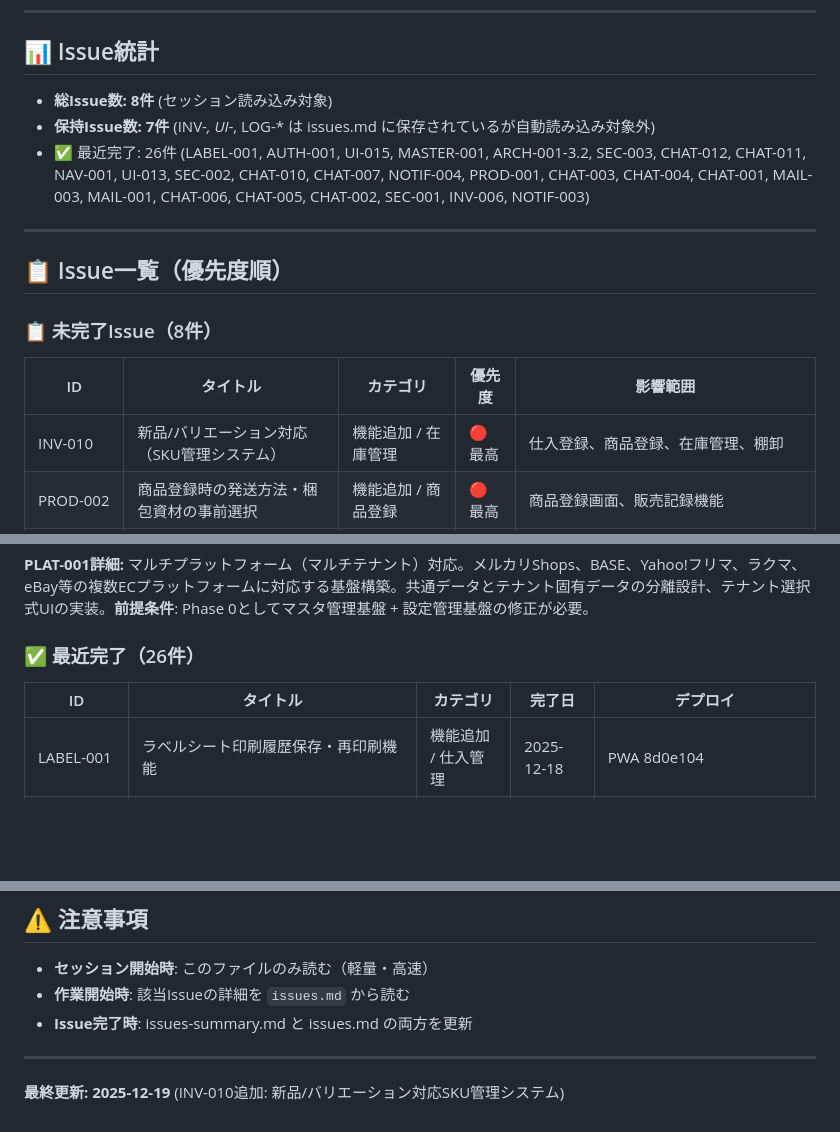
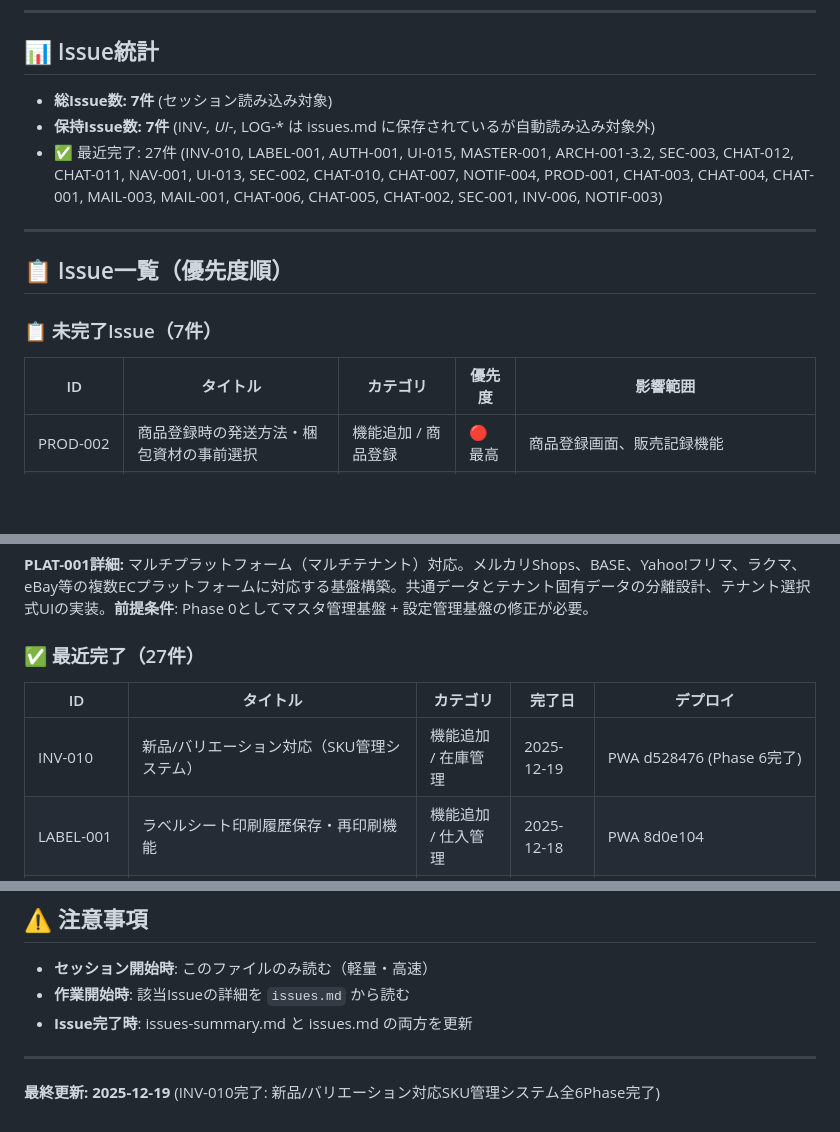
Before and after one commit to creatorTAK/reborn-inventory-system, a Markdown page: docs/issues-summary.md, 3 parts joined by grey strips. Rendered like a GitHub page; blank space fills up the shorter version.

```diff
--- a/docs/issues-summary.md
+++ b/docs/issues-summary.md
@@ -8,19 +8,18 @@
 
 ## 📊 Issue統計
 
-- **総Issue数: 8件** (セッション読み込み対象)
+- **総Issue数: 7件** (セッション読み込み対象)
 - **保持Issue数: 7件** (INV-*, UI-*, LOG-* は issues.md に保存されているが自動読み込み対象外)
-- ✅ 最近完了: 26件 (LABEL-001, AUTH-001, UI-015, MASTER-001, ARCH-001-3.2, SEC-003, CHAT-012, CHAT-011, NAV-001, UI-013, SEC-002, CHAT-010, CHAT-007, NOTIF-004, PROD-001, CHAT-003, CHAT-004, CHAT-001, MAIL-003, MAIL-001, CHAT-006, CHAT-005, CHAT-002, SEC-001, INV-006, NOTIF-003)
+- ✅ 最近完了: 27件 (INV-010, LABEL-001, AUTH-001, UI-015, MASTER-001, ARCH-001-3.2, SEC-003, CHAT-012, CHAT-011, NAV-001, UI-013, SEC-002, CHAT-010, CHAT-007, NOTIF-004, PROD-001, CHAT-003, CHAT-004, CHAT-001, MAIL-003, MAIL-001, CHAT-006, CHAT-005, CHAT-002, SEC-001, INV-006, NOTIF-003)
 
 ---
 
 ## 📋 Issue一覧（優先度順）
 
-### 📋 未完了Issue（8件）
+### 📋 未完了Issue（7件）
 
 | ID | タイトル | カテゴリ | 優先度 | 影響範囲 |
 |----|----------|----------|--------|----------|
-| INV-010 | 新品/バリエーション対応（SKU管理システム） | 機能追加 / 在庫管理 | 🔴 最高 | 仕入登録、商品登録、在庫管理、棚卸 |
 | PROD-002 | 商品登録時の発送方法・梱包資材の事前選択 | 機能追加 / 商品登録 | 🔴 最高 | 商品登録画面、販売記録機能 |
 | TEST-001 | Firestore移行後の全メニュー機能検証 | テスト・検証 | 🔴 最高 | 全メニュー（商品登録、在庫管理、入出庫履歴、チャット、マスタ管理、設定管理） |
 | UI-017 | 全メニューヘッダーUI統一化 | UI改善 / デザインシステム | 高 | 全メニュー（商品登録、在庫管理、入出庫履歴、設定管理） |
@@ -45,10 +42,11 @@
 
 **PLAT-001詳細:** マルチプラットフォーム（マルチテナント）対応。メルカリShops、BASE、Yahoo!フリマ、ラクマ、eBay等の複数ECプラットフォームに対応する基盤構築。共通データとテナント固有データの分離設計、テナント選択式UIの実装。**前提条件**: Phase 0としてマスタ管理基盤 + 設定管理基盤の修正が必要。
 
-### ✅ 最近完了（26件）
+### ✅ 最近完了（27件）
 
 | ID | タイトル | カテゴリ | 完了日 | デプロイ |
 |----|----------|----------|--------|----------|
+| INV-010 | 新品/バリエーション対応（SKU管理システム） | 機能追加 / 在庫管理 | 2025-12-19 | PWA d528476 (Phase 6完了) |
 | LABEL-001 | ラベルシート印刷履歴保存・再印刷機能 | 機能追加 / 仕入管理 | 2025-12-18 | PWA 8d0e104 |
 | AUTH-001 | Firebase Hosting移行（authDomainをfurira.jpに変更） | インフラ / 認証 | 2025-12-01 | Firebase Hosting + PWA 866dbe4 |
 | UI-015 | チャットメニュー追加（トップメニュー・サイドメニュー） | UI改善 | 2025-11-19 | 既存メニューに統合 |
@@ -107,4 +105,4 @@
 
 ---
 
-**最終更新: 2025-12-19** (INV-010追加: 新品/バリエーション対応SKU管理システム)
+**最終更新: 2025-12-19** (INV-010完了: 新品/バリエーション対応SKU管理システム全6Phase完了)
```
Also changed, not shown: other parts of docs/issues-summary.md (+0 -2 lines), docs/issues.md (+28 -21 lines).
